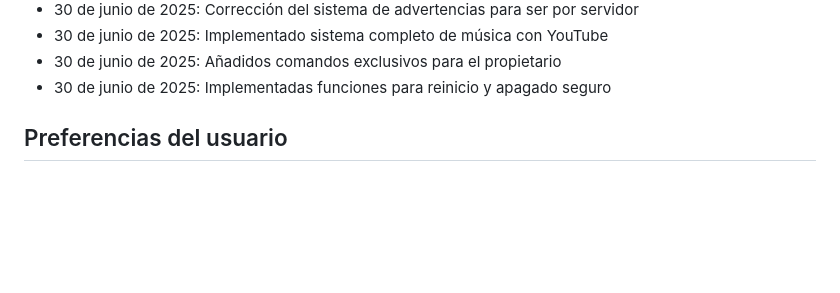
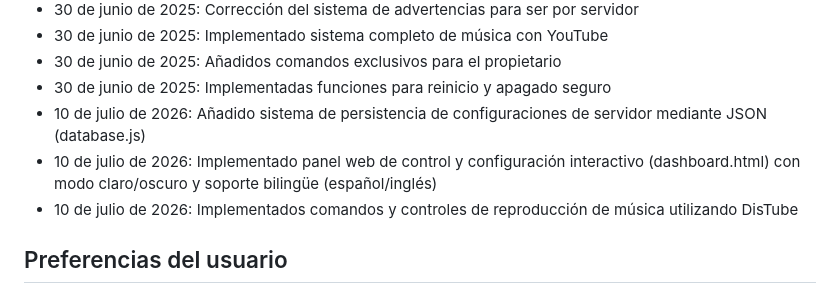
Before and after one commit to alberto2005-coder/Bot-discord-multifuncional, a Markdown page: README.md, the part around the change. Drawn GitHub-style; blank space fills up the shorter version.

Commit message:
docs: update changelog for persistent database, music commands, and web dashboard

```diff
--- a/README.md
+++ b/README.md
@@ -265,6 +265,9 @@ Cada comando sigue una estructura estándar:
 * 30 de junio de 2025: Implementado sistema completo de música con YouTube
 * 30 de junio de 2025: Añadidos comandos exclusivos para el propietario
 * 30 de junio de 2025: Implementadas funciones para reinicio y apagado seguro
+* 10 de julio de 2026: Añadido sistema de persistencia de configuraciones de servidor mediante JSON (database.js)
+* 10 de julio de 2026: Implementado panel web de control y configuración interactivo (dashboard.html) con modo claro/oscuro y soporte bilingüe (español/inglés)
+* 10 de julio de 2026: Implementados comandos y controles de reproducción de música utilizando DisTube
 
 ## Preferencias del usuario
 
```
Also changed, not shown: read_en.md (+3 -0 lines), read_es.md (+3 -0 lines).
